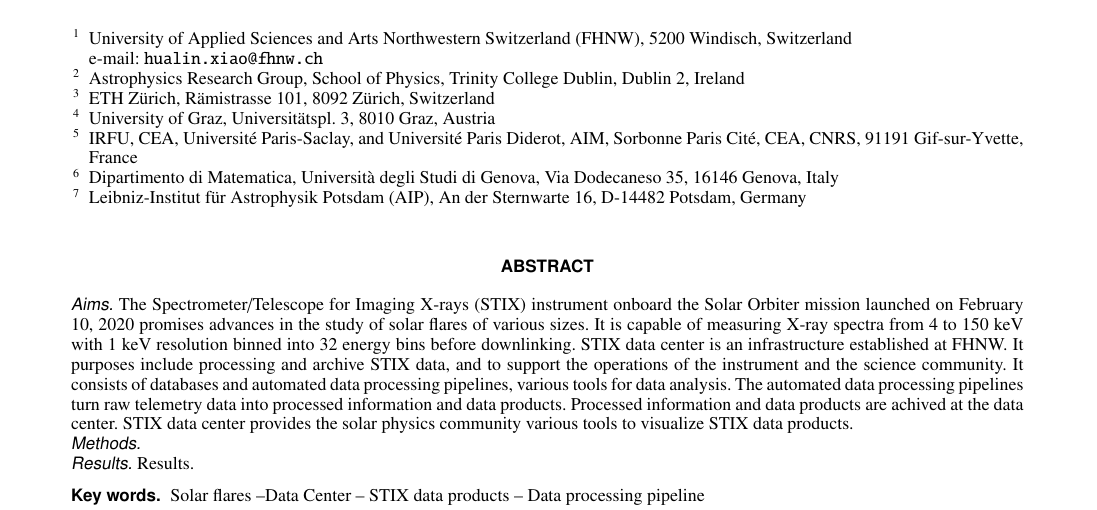
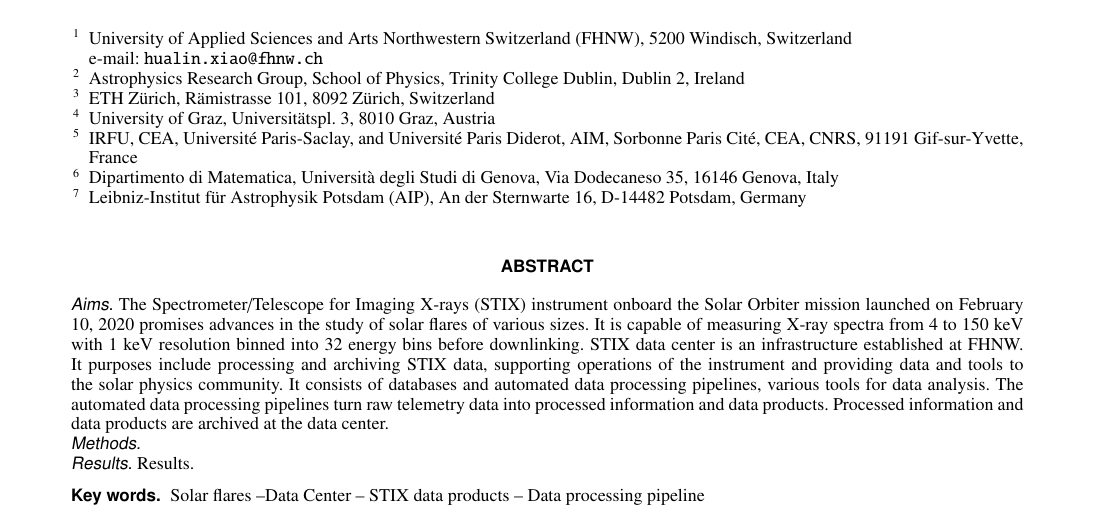
Before and after one commit to drhlxiao/stix-data-center-paper, a LaTeX paper (data_center.tex): part of page 1 of 8, cut so that both start at the same text. Compiled offline with pdfLaTeX.

Commit message:
update on Fri May 27 11:38:49 AM CEST 2022

```diff
--- a/data_center.tex
+++ b/data_center.tex
@@ -70,12 +70,11 @@
     2020 promises advances in the study of solar flares of various sizes.
     It is capable of measuring X-ray spectra from 4 to 150 keV with 1 keV resolution binned into
     32 energy bins before downlinking. STIX data center is an infrastructure established at FHNW.
-    It purposes include  processing and archive STIX data, and to support
-    the operations of the instrument and the science community.
+    It purposes include  processing and archiving STIX data, supporting
+    operations of the instrument and providing data and tools to the solar physics community.
     It consists of databases and automated data processing pipelines, various tools for data analysis.
     The automated data processing pipelines turn raw telemetry data into processed information and data products.
-    Processed information and data products are achived at the data center.
-    STIX data center provides the solar physics community various tools to visualize STIX data products.
+    Processed information and data products are archived at the data center.
    }
 
    {Results.}
```
Also changed, not shown: 1 other file.
